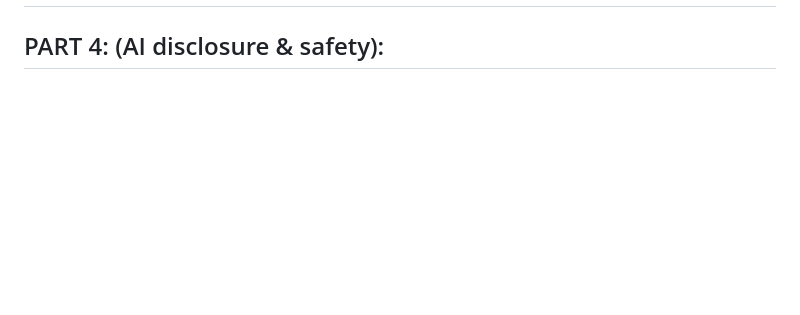
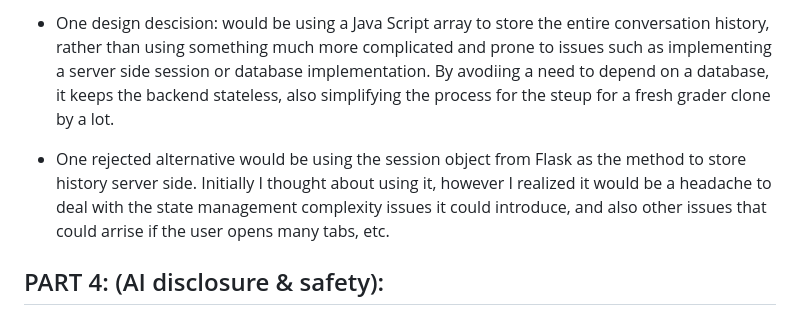
Before and after one commit to ziongolem2/CPSC254FinalProject, a Markdown page: REPORT.md, the part around one of its changes. Rendered like a GitHub page; blank space fills up the shorter version.

```diff
--- a/REPORT.md
+++ b/REPORT.md
@@ -41,4 +42,8 @@ Conclusion: After adding the system prompt changes, the metric moved up to 100%
 
+- One design descision: would be using a Java Script array to store the entire conversation history, rather than using something much more complicated and prone to issues such as implementing a server side session or database implementation. By avodiing a need to depend on a database, it keeps the backend stateless, also  simplifying the process for the steup for a fresh grader clone by a lot.
+
+- One rejected alternative would be using the session object from Flask as the method to store history server side. Initially I thought about using it, however I realized it would be a headache to deal with the state management complexity issues it could introduce, and
+also other issues that could arrise if the user opens many tabs, etc.
 
 
 ## PART 4: (AI disclosure & safety):
```
Also changed, not shown: other parts of REPORT.md (+2 -0 lines).
